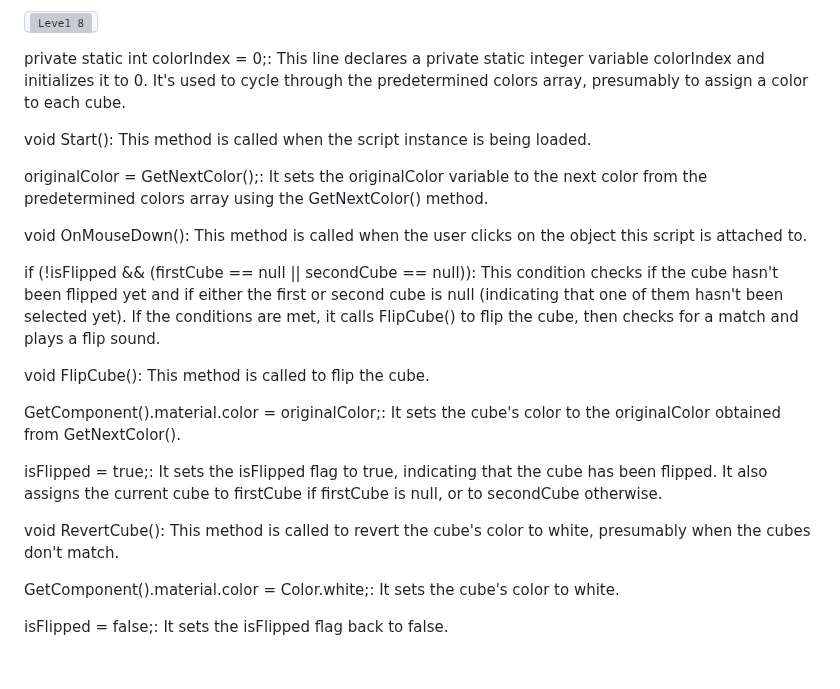
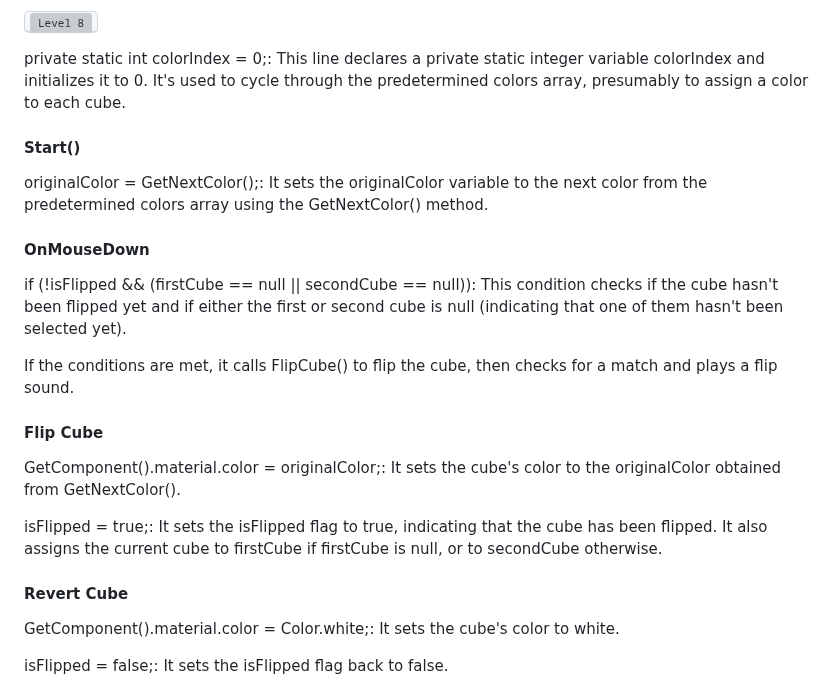
Before and after one commit to pedromussi1/PuzzleSolver, a Markdown page: READCODE.md, the part around the change. Rendered like a GitHub page; blank space fills up the shorter version; grey boxes are pictures that could not be loaded.

```diff
--- a/READCODE.md
+++ b/READCODE.md
@@ -159,22 +159,23 @@ Each Color object is created using the new Color(float r, float g, float b) cons
 
 private static int colorIndex = 0;: This line declares a private static integer variable colorIndex and initializes it to 0. It's used to cycle through the predetermined colors array, presumably to assign a color to each cube.
 
-
-void Start(): This method is called when the script instance is being loaded.
+<h4>Start()</h4>
 
 originalColor = GetNextColor();: It sets the originalColor variable to the next color from the predetermined colors array using the GetNextColor() method.
 
-void OnMouseDown(): This method is called when the user clicks on the object this script is attached to.
+<h4>OnMouseDown</h4>
 
-if (!isFlipped && (firstCube == null || secondCube == null)): This condition checks if the cube hasn't been flipped yet and if either the first or second cube is null (indicating that one of them hasn't been selected yet). If the conditions are met, it calls FlipCube() to flip the cube, then checks for a match and plays a flip sound.
+if (!isFlipped && (firstCube == null || secondCube == null)): This condition checks if the cube hasn't been flipped yet and if either the first or second cube is null (indicating that one of them hasn't been selected yet).
 
-void FlipCube(): This method is called to flip the cube.
+If the conditions are met, it calls FlipCube() to flip the cube, then checks for a match and plays a flip sound.
+
+<h4>Flip Cube</h4>
 
 GetComponent<Renderer>().material.color = originalColor;: It sets the cube's color to the originalColor obtained from GetNextColor().
 
 isFlipped = true;: It sets the isFlipped flag to true, indicating that the cube has been flipped. It also assigns the current cube to firstCube if firstCube is null, or to secondCube otherwise.
 
-void RevertCube(): This method is called to revert the cube's color to white, presumably when the cubes don't match.
+<h4>Revert Cube</h4>
 
 GetComponent<Renderer>().material.color = Color.white;: It sets the cube's color to white.
 
```
